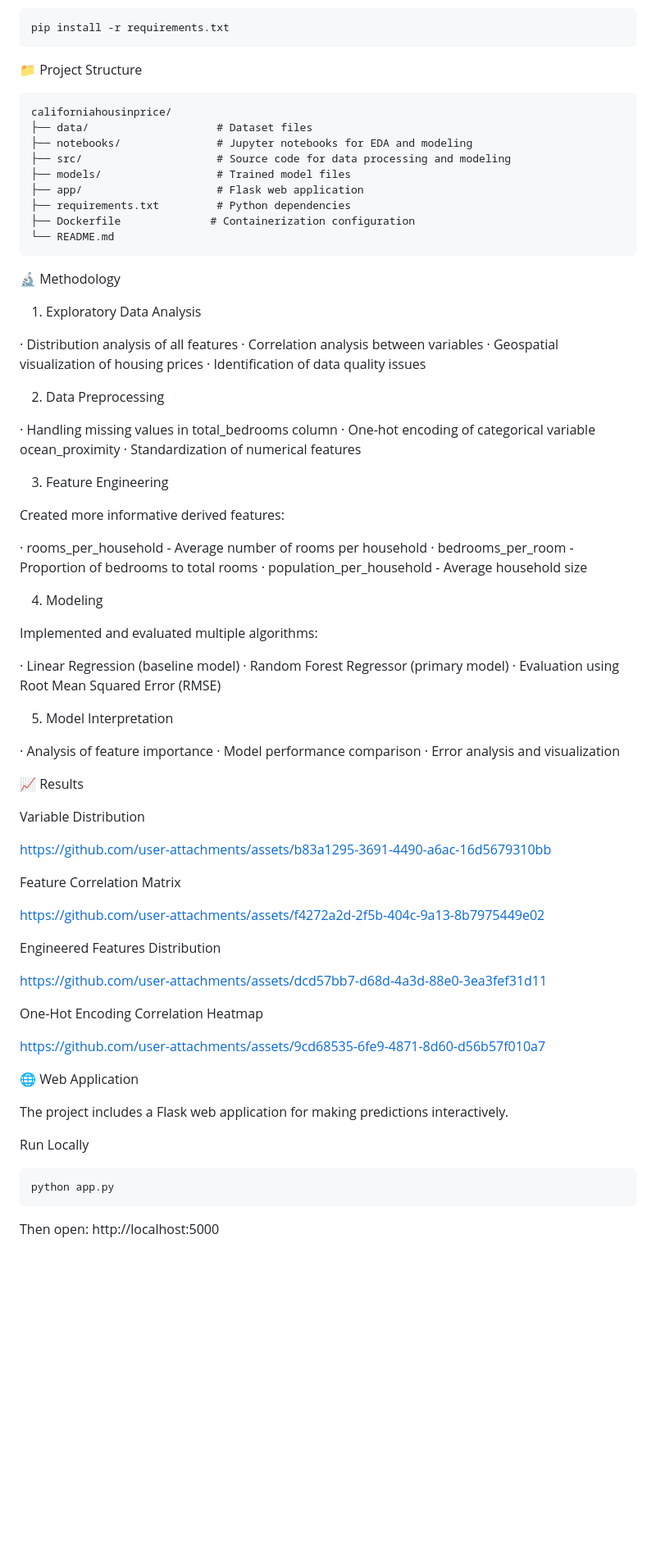
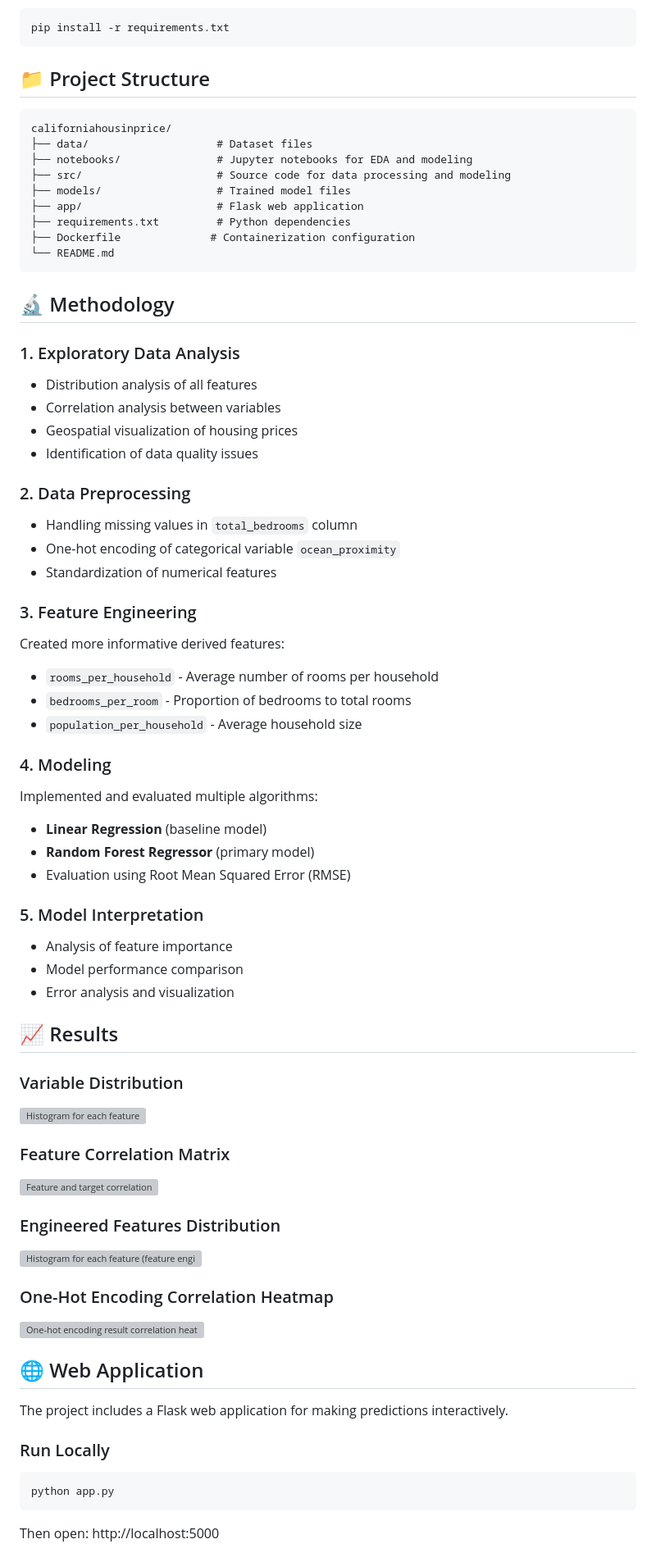
Before and after one commit to agik20/californiahousingprices, a Markdown page: README.md, the part around one of its changes. Shown at 82% size. Rendered like a GitHub page; blank space fills up the shorter version; grey boxes are pictures that could not be loaded.

````diff
--- a/README.md
+++ b/README.md
@@ -70,7 +64,7 @@ cd californiahousinprice
 pip install -r requirements.txt
 ```
 
-📁 Project Structure
+## 📁 Project Structure
 
 ```
 californiahousinprice/
@@ -84,70 +78,57 @@ californiahousinprice/
 └── README.md
 ```
 
-🔬 Methodology
+## 🔬 Methodology
 
-1. Exploratory Data Analysis
+### 1. Exploratory Data Analysis
+- Distribution analysis of all features
+- Correlation analysis between variables
+- Geospatial visualization of housing prices
+- Identification of data quality issues
 
-· Distribution analysis of all features
-· Correlation analysis between variables
-· Geospatial visualization of housing prices
-· Identification of data quality issues
+### 2. Data Preprocessing
+- Handling missing values in `total_bedrooms` column
+- One-hot encoding of categorical variable `ocean_proximity`
+- Standardization of numerical features
 
-2. Data Preprocessing
+### 3. Feature Engineering
+Created more informative derived features:
+- `rooms_per_household` - Average number of rooms per household
+- `bedrooms_per_room` - Proportion of bedrooms to total rooms
+- `population_per_household` - Average household size
 
-· Handling missing values in total_bedrooms column
-· One-hot encoding of categorical variable ocean_proximity
-· Standardization of numerical features
+### 4. Modeling
+Implemented and evaluated multiple algorithms:
+- **Linear Regression** (baseline model)
+- **Random Forest Regressor** (primary model)
+- Evaluation using Root Mean Squared Error (RMSE)
 
-3. Feature Engineering
+### 5. Model Interpretation
+- Analysis of feature importance
+- Model performance comparison
+- Error analysis and visualization
 
-Created more informative derived features:
+## 📈 Results
 
-· rooms_per_household - Average number of rooms per household
-· bedrooms_per_room - Proportion of bedrooms to total rooms
-· population_per_household - Average household size
+### Variable Distribution
+![Histogram for each feature](https://github.com/user-attachments/assets/b83a1295-3691-4490-a6ac-16d5679310bb)
 
-4. Modeling
+### Feature Correlation Matrix
+![Feature and target correlation](https://github.com/user-attachments/assets/f4272a2d-2f5b-404c-9a13-8b7975449e02)
 
-Implemented and evaluated multiple algorithms:
+### Engineered Features Distribution
+![Histogram for each feature (feature engineering)](https://github.com/user-attachments/assets/dcd57bb7-d68d-4a3d-88e0-3ea3fef31d11)
 
-· Linear Regression (baseline model)
-· Random Forest Regressor (primary model)
-· Evaluation using Root Mean Squared Error (RMSE)
+### One-Hot Encoding Correlation Heatmap
+![One-hot encoding result correlation heatmap](https://github.com/user-attachments/assets/9cd68535-6fe9-4871-8d60-d56b57f010a7)
 
-5. Model Interpretation
-
-· Analysis of feature importance
-· Model performance comparison
-· Error analysis and visualization
-
-📈 Results
-
-Variable Distribution
-
-https://github.com/user-attachments/assets/b83a1295-3691-4490-a6ac-16d5679310bb
-
-Feature Correlation Matrix
-
-https://github.com/user-attachments/assets/f4272a2d-2f5b-404c-9a13-8b7975449e02
-
-Engineered Features Distribution
-
-https://github.com/user-attachments/assets/dcd57bb7-d68d-4a3d-88e0-3ea3fef31d11
-
-One-Hot Encoding Correlation Heatmap
-
-https://github.com/user-attachments/assets/9cd68535-6fe9-4871-8d60-d56b57f010a7
-
-🌐 Web Application
+## 🌐 Web Application
 
 The project includes a Flask web application for making predictions interactively.
 
-Run Locally
-
+### Run Locally
 ```bash
 python app.py
 ```
-
 Then open: http://localhost:5000
 
````
Also changed, not shown: other parts of README.md (+60 -69 lines).
